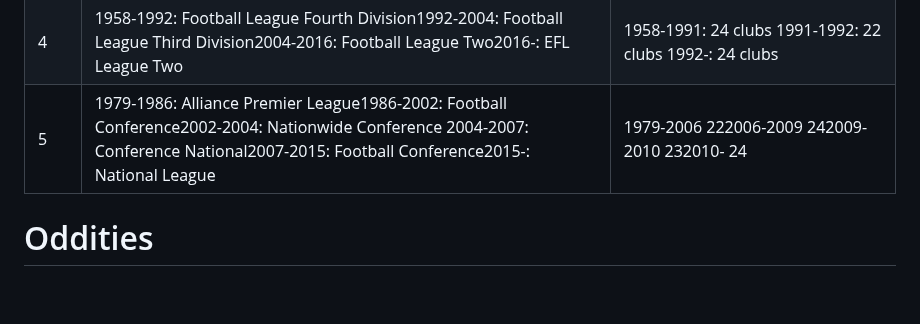
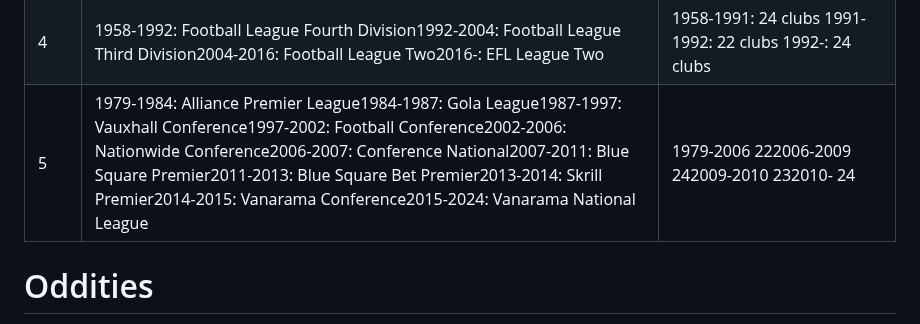
Before and after one commit to MikeWoodward/English-Football-Forecasting, a Markdown page: Notes/league_notes.md, the part around the change. GitHub-like rendering; blank space fills up the shorter version.

```diff
--- a/Notes/league_notes.md
+++ b/Notes/league_notes.md
@@ -28,7 +28,7 @@ The table below is a simplified version of the league structure over time.
 | 2 | 1892-1992 Football League Second Division</br>1992-2004 Football League First Division</br>2004-2016 Football League Championship<br>2016- EFL Championship | 1892-1893: 12 </br>1893-1898: 16 </br>1898-1905: 18 </br>1905-1915: 20 </br>1919-1987: 22 </br>1987-1988: 23 </br>1988-: 24 |
 | 3 | 1958-1992: Football League Third Division</br>1992-2004: Football League Second Division</br>2004-2015: Football League One</br>2016 - EFL League One| 1950-2019: 24 clubs</br>2019-2020: 23 clubs (Bury FC expelled)</br>2020-present: 24 clubs</br>|
 | 4 | 1958-1992: Football League Fourth Division</br>1992-2004: Football League Third Division</br>2004-2016: Football League Two</br>2016-: EFL League Two | 1958-1991: 24 clubs </br>1991-1992: 22 clubs </br>1992-: 24 clubs |
-| 5 | 1979-1986: Alliance Premier League</br>1986-2002: Football Conference</br>2002-2004: Nationwide Conference</br> 2004-2007: Conference National</br>2007-2015: Football Conference</br>2015-: National League</br>| 1979-2006 22</br>2006-2009 24</br>2009-2010 23</br>2010- 24|
+| 5 | 1979-1984: Alliance Premier League</br>1984-1987: Gola League</br>1987-1997: Vauxhall Conference</br>1997-2002: Football Conference</br>2002-2006: Nationwide Conference</br>2006-2007: Conference National</br>2007-2011: Blue Square Premier</br>2011-2013: Blue Square Bet Premier</br>2013-2014: Skrill Premier</br>2014-2015: Vanarama Conference</br>2015-2024: Vanarama National League| 1979-2006 22</br>2006-2009 24</br>2009-2010 23</br>2010- 24|
 
 # Oddities
 
```
